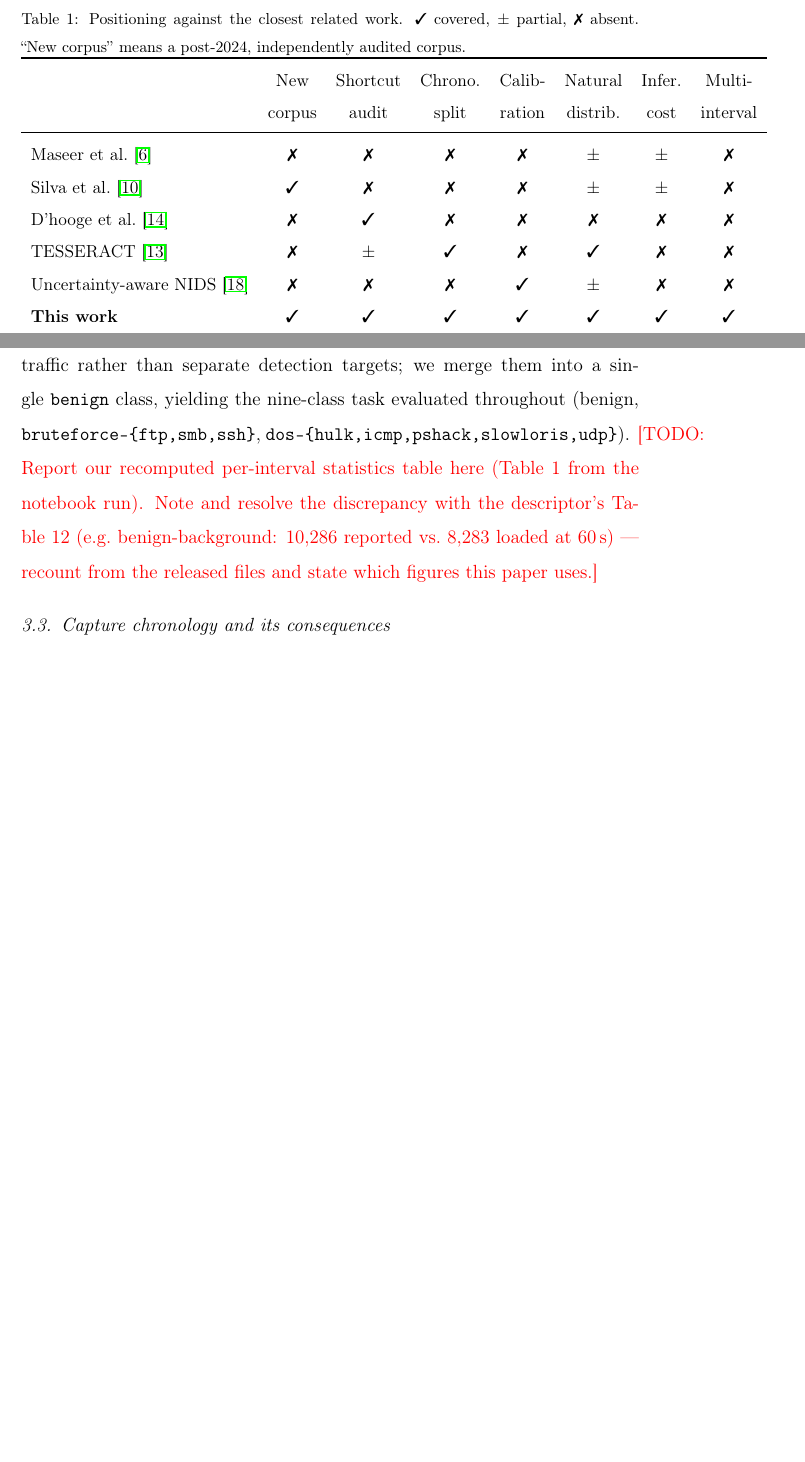
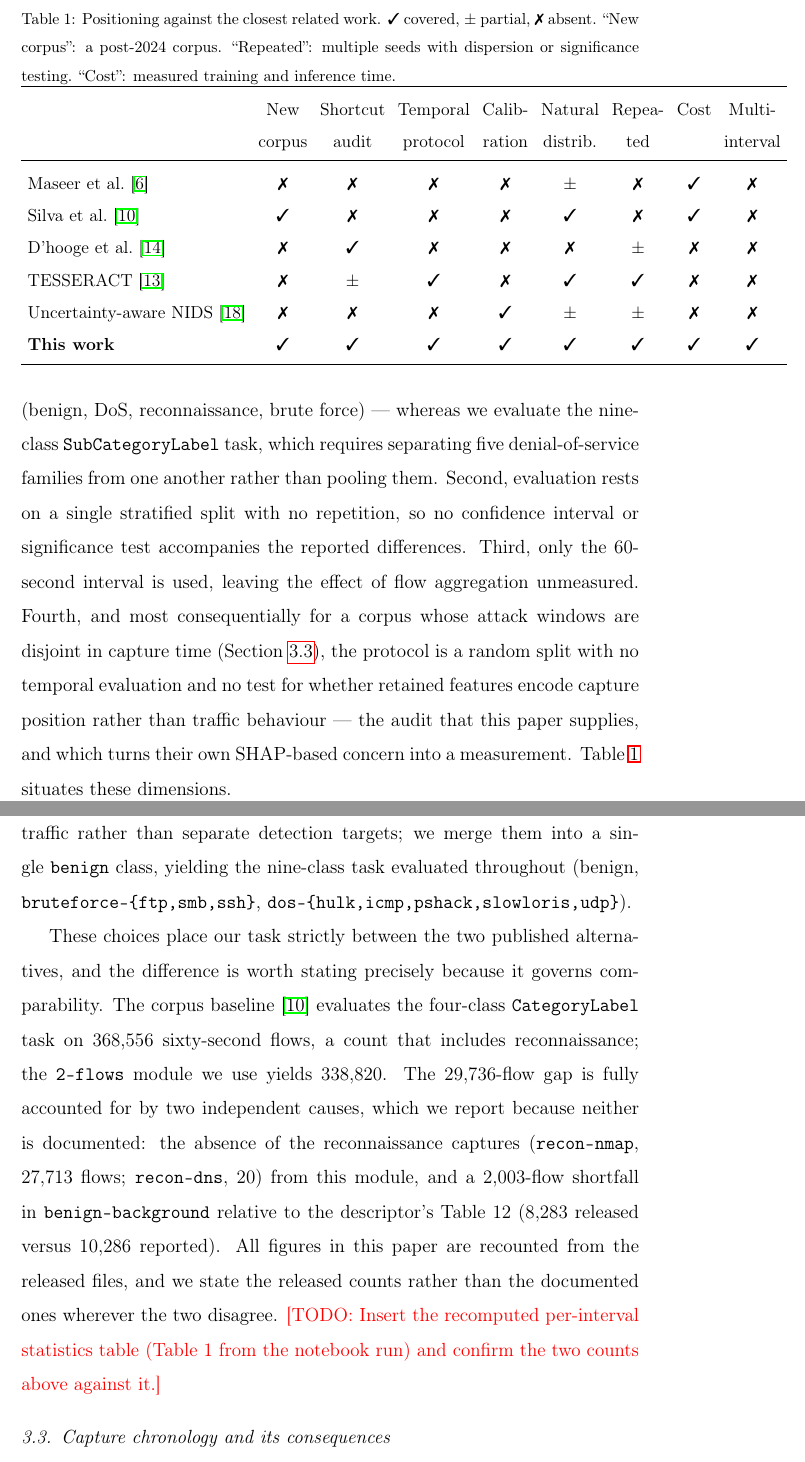
Before and after one commit to bahriala2/GeNIS2025, a LaTeX paper (paper/main.tex): two parts of pages 7 and 9 of 15 before the commit and two parts of pages 8 and 10 of 17 after it, joined at a grey line, cut so that both start at the same text, the shorter picture padded with empty space. Compiled offline with pdfLaTeX.

Commit message:
Correct Related Work against the GeNIS baseline's full text
Two claims are falsified by the full paper and are fixed: Silva et al.
do measure training and inference cost, and they do tune hyperparameters
by grid search under 5-fold cross-validation. Expands their description
to credit what they do well (five-method feature selection, natural
distribution, topology-feature exclusion, SHAP analysis) and states the
four properties that define our space: coarse four-class CategoryLabel
task versus our nine-class SubCategoryLabel task, single unrepeated
split, single 60s interval, and no temporal or shortcut audit.

Also resolves the flow-count discrepancy exactly: the 29,736-flow gap
between the descriptor and the 2-flows module is the absent
reconnaissance captures (27,733) plus a 2,003-flow benign-background
shortfall, neither documented upstream.

Co-Authored-By: Claude Opus 5 <noreply@anthropic.com>
Claude-Session: https://claude.ai/code/session_01BJg4yVpESivq9aDfXjpFik

```diff
--- a/paper/main.tex
+++ b/paper/main.tex
@@ -218,22 +233,37 @@ knowledge, on any corpus of its generation.
+classes (benign, DoS, reconnaissance, brute force) --- whereas we evaluate
+the nine-class \texttt{SubCategoryLabel} task, which requires separating five
+denial-of-service families from one another rather than pooling them.
+Second, evaluation rests on a single stratified split with no repetition, so
+no confidence interval or significance test accompanies the reported
+differences. Third, only the 60-second interval is used, leaving the effect
+of flow aggregation unmeasured. Fourth, and most consequentially for a corpus
+whose attack windows are disjoint in capture time
+(Section~\ref{sec:chronology}), the protocol is a random split with no
+temporal evaluation and no test for whether retained features encode capture
+position rather than traffic behaviour --- the audit that this paper
+supplies, and which turns their own SHAP-based concern into a measurement.
+Table~\ref{tab:positioning} situates these dimensions.
 
 \begin{table}[t]
 \centering
 \caption{Positioning against the closest related work. \ding{51} covered,
-$\pm$ partial, \ding{55} absent. ``New corpus'' means a post-2024,
-independently audited corpus.}
+$\pm$ partial, \ding{55} absent. ``New corpus'': a post-2024 corpus.
+``Repeated'': multiple seeds with dispersion or significance testing.
+``Cost'': measured training and inference time.}
 \label{tab:positioning}
 \small
-\begin{tabular}{lccccccc}
+\setlength{\tabcolsep}{4pt}
+\begin{tabular}{lcccccccc}
 \toprule
- & New & Shortcut & Chrono. & Calib- & Natural & Infer. & Multi-\\
- & corpus & audit & split & ration & distrib. & cost & interval\\
+ & New & Shortcut & Temporal & Calib- & Natural & Repea- & Cost & Multi-\\
+ & corpus & audit & protocol & ration & distrib. & ted & & interval\\
 \midrule
-Maseer et al.\ \cite{maseer2021benchmarking} & \ding{55} & \ding{55} & \ding{55} & \ding{55} & $\pm$ & $\pm$ & \ding{55}\\
-Silva et al.\ \cite{silva2025binary} & \ding{51} & \ding{55} & \ding{55} & \ding{55} & $\pm$ & $\pm$ & \ding{55}\\
-D'hooge et al.\ \cite{dhooge2022metadata} & \ding{55} & \ding{51} & \ding{55} & \ding{55} & \ding{55} & \ding{55} & \ding{55}\\
-TESSERACT \cite{pendlebury2019tesseract} & \ding{55} & $\pm$ & \ding{51} & \ding{55} & \ding{51} & \ding{55} & \ding{55}\\
-Uncertainty-aware NIDS \cite{talpini2024uncertainty} & \ding{55} & \ding{55} & \ding{55} & \ding{51} & $\pm$ & \ding{55} & \ding{55}\\
-\textbf{This work} & \ding{51} & \ding{51} & \ding{51} & \ding{51} & \ding{51} & \ding{51} & \ding{51}\\
+Maseer et al.\ \cite{maseer2021benchmarking} & \ding{55} & \ding{55} & \ding{55} & \ding{55} & $\pm$ & \ding{55} & \ding{51} & \ding{55}\\
+Silva et al.\ \cite{silva2025binary} & \ding{51} & \ding{55} & \ding{55} & \ding{55} & \ding{51} & \ding{55} & \ding{51} & \ding{55}\\
+D'hooge et al.\ \cite{dhooge2022metadata} & \ding{55} & \ding{51} & \ding{55} & \ding{55} & \ding{55} & $\pm$ & \ding{55} & \ding{55}\\
+TESSERACT \cite{pendlebury2019tesseract} & \ding{55} & $\pm$ & \ding{51} & \ding{55} & \ding{51} & \ding{51} & \ding{55} & \ding{55}\\
+Uncertainty-aware NIDS \cite{talpini2024uncertainty} & \ding{55} & \ding{55} & \ding{55} & \ding{51} & $\pm$ & $\pm$ & \ding{55} & \ding{55}\\
+\textbf{This work} & \ding{51} & \ding{51} & \ding{51} & \ding{51} & \ding{51} & \ding{51} & \ding{51} & \ding{51}\\
 \bottomrule
 \end{tabular}
 \end{table}
@@ -277,11 +307,22 @@ traffic rather than separate detection targets; we merge them into a single
 \texttt{benign} class, yielding the nine-class task evaluated throughout
 (benign, \texttt{bruteforce-\{ftp,smb,ssh\}},
 \texttt{dos-\{hulk,icmp,pshack,slowloris,udp\}}).
-\todo{Report our recomputed per-interval statistics table here (Table 1
-from the notebook run). Note and resolve the discrepancy with the
-descriptor's Table 12 (e.g.\ benign-background: 10,286 reported vs.\ 8,283
-loaded at 60\,s) --- recount from the released files and state which
-figures this paper uses.}
+
+These choices place our task strictly between the two published
+alternatives, and the difference is worth stating precisely because it
+governs comparability. The corpus baseline \cite{silva2025binary} evaluates
+the four-class \texttt{CategoryLabel} task on 368{,}556 sixty-second flows,
+a count that includes reconnaissance; the \texttt{2-flows} module we use
+yields 338{,}820. The 29{,}736-flow gap is fully accounted for by two
+independent causes, which we report because neither is documented: the
+absence of the reconnaissance captures (\texttt{recon-nmap}, 27{,}713 flows;
+\texttt{recon-dns}, 20) from this module, and a 2{,}003-flow shortfall in
+\texttt{benign-background} relative to the descriptor's Table 12
+(8{,}283 released versus 10{,}286 reported). All figures in this paper are
+recounted from the released files, and we state the released counts rather
+than the documented ones wherever the two disagree.
+\todo{Insert the recomputed per-interval statistics table (Table 1 from the
+notebook run) and confirm the two counts above against it.}
 
 \subsection{Capture chronology and its consequences}
 \label{sec:chronology}
```
Also changed, not shown: docs/dataset_facts.md (+57 -4 lines), paper/main.tex (31 more changed lines).
